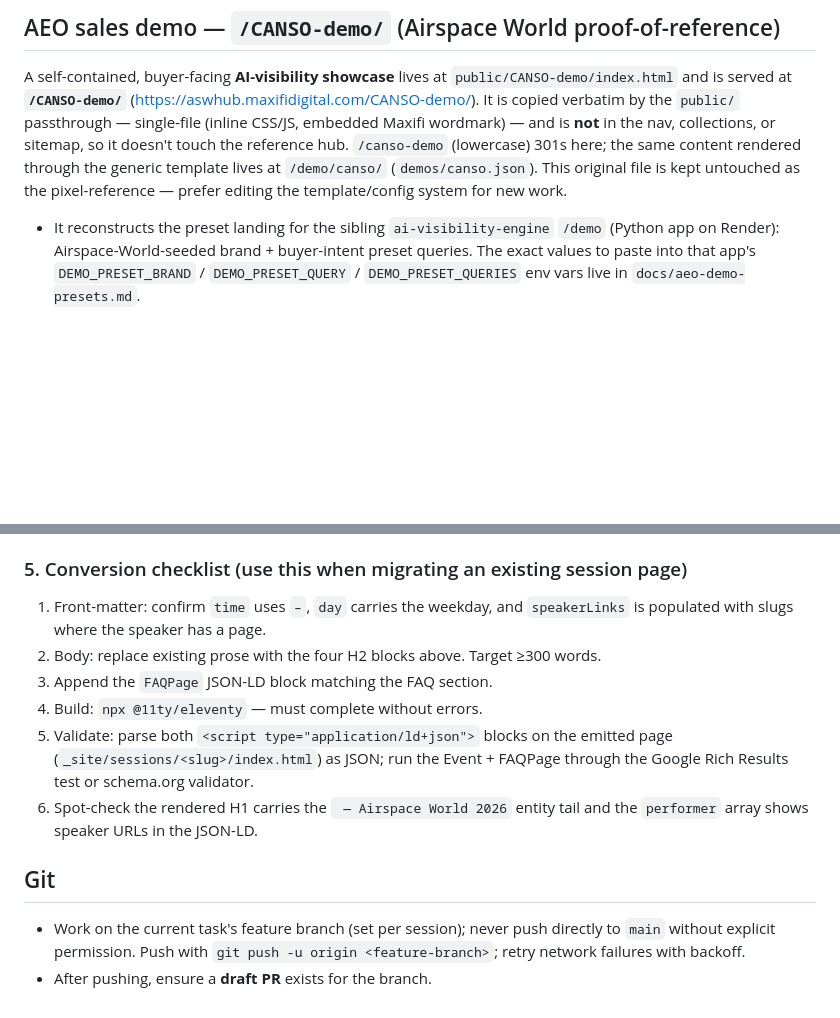
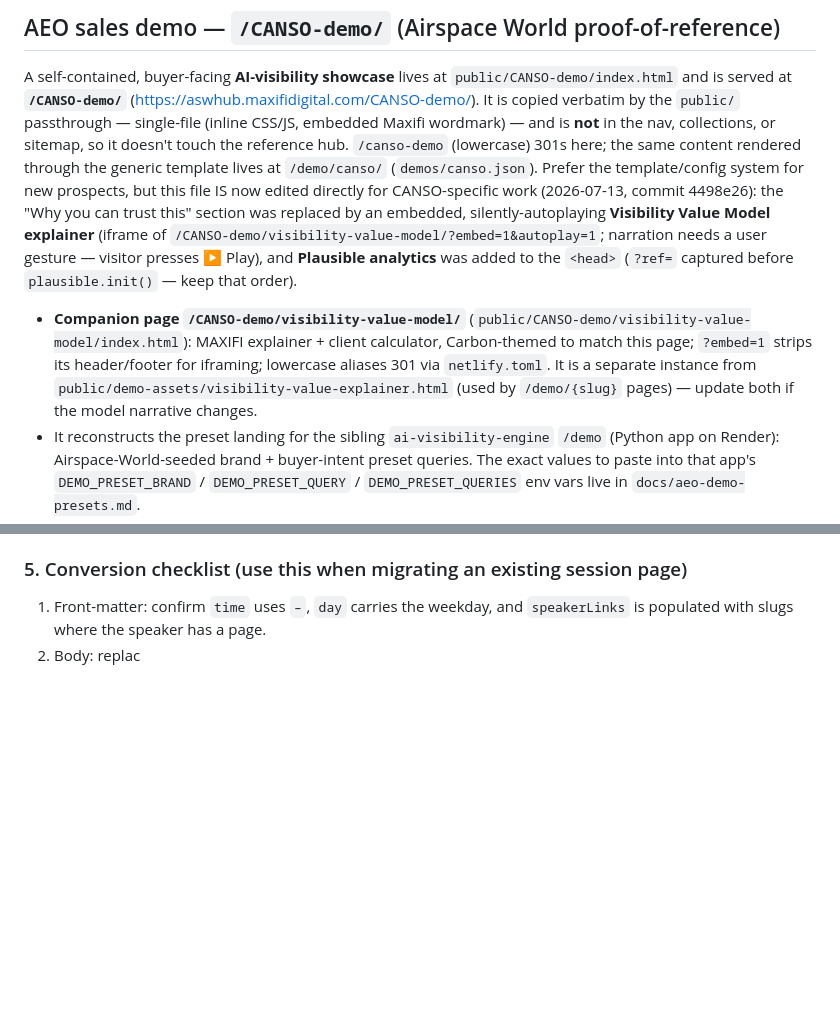
Before and after one commit to limleanne-maxifi/asw-hub, a Markdown page: CLAUDE.md, 2 parts joined by grey strips. Rendered like a GitHub page; blank space fills up the shorter version.

Commit message:
Docs: record explainer embed + Plausible (CLAUDE.md, HANDOFF.md); fix dead relatedSessions links on SpaceX keynote page

```diff
--- a/CLAUDE.md
+++ b/CLAUDE.md
@@ -97,9 +97,19 @@ A self-contained, buyer-facing **AI-visibility showcase** lives at
 passthrough — single-file (inline CSS/JS, embedded Maxifi wordmark) — and is
 **not** in the nav, collections, or sitemap, so it doesn't touch the reference hub.
 `/canso-demo` (lowercase) 301s here; the same content rendered through the generic
-template lives at `/demo/canso/` (`demos/canso.json`). This original file is kept
-untouched as the pixel-reference — prefer editing the template/config system for
-new work.
+template lives at `/demo/canso/` (`demos/canso.json`). Prefer the template/config
+system for new prospects, but this file IS now edited directly for CANSO-specific
+work (2026-07-13, commit 4498e26): the "Why you can trust this" section was
+replaced by an embedded, silently-autoplaying **Visibility Value Model explainer**
+(iframe of `/CANSO-demo/visibility-value-model/?embed=1&autoplay=1`; narration
+needs a user gesture — visitor presses ▶ Play), and **Plausible analytics** was
+added to the `<head>` (`?ref=` captured before `plausible.init()` — keep that order).
+- **Companion page `/CANSO-demo/visibility-value-model/`**
+  (`public/CANSO-demo/visibility-value-model/index.html`): MAXIFI explainer +
+  client calculator, Carbon-themed to match this page; `?embed=1` strips its
+  header/footer for iframing; lowercase aliases 301 via `netlify.toml`. It is a
+  separate instance from `public/demo-assets/visibility-value-explainer.html`
+  (used by `/demo/{slug}` pages) — update both if the model narrative changes.
 - It reconstructs the preset landing for the sibling `ai-visibility-engine`
   `/demo` (Python app on Render): Airspace-World-seeded brand + buyer-intent
   preset queries. The exact values to paste into that app's `DEMO_PRESET_BRAND` /
@@ -239,17 +249,4 @@ opening-plenary file shows the session-flavoured version.
 ### 5. Conversion checklist (use this when migrating an existing session page)
 1. Front-matter: confirm `time` uses ` – `, `day` carries the weekday, and
    `speakerLinks` is populated with slugs where the speaker has a page.
-2. Body: replace existing prose with the four H2 blocks above. Target ≥300 words.
-3. Append the `FAQPage` JSON-LD block matching the FAQ section.
-4. Build: `npx @11ty/eleventy` — must complete without errors.
-5. Validate: parse both `<script type="application/ld+json">` blocks on the
-   emitted page (`_site/sessions/<slug>/index.html`) as JSON; run the Event +
-   FAQPage through the Google Rich Results test or schema.org validator.
-6. Spot-check the rendered H1 carries the ` — Airspace World 2026` entity tail
-   and the `performer` array shows speaker URLs in the JSON-LD.
-
-## Git
-- Work on the current task's feature branch (set per session); never push directly
-  to `main` without explicit permission. Push with
-  `git push -u origin <feature-branch>`; retry network failures with backoff.
-- After pushing, ensure a **draft PR** exists for the branch.
+2. Body: replac
```
Also changed, not shown: HANDOFF.md (+30 -21 lines), src/sessions/spacex-keynote-canso-summit-2026.md (+7 -7 lines).
